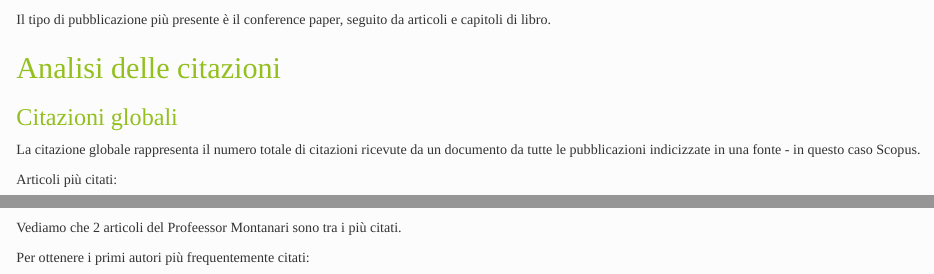
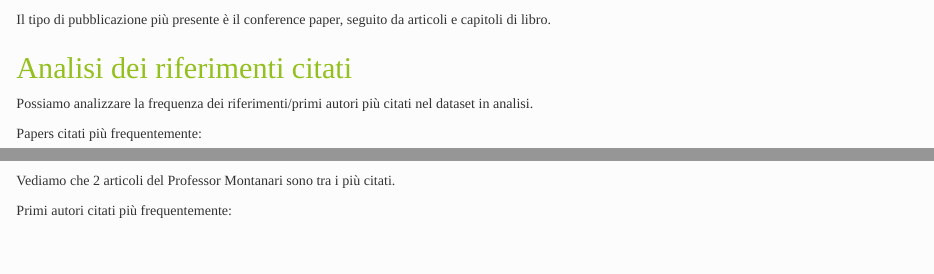
Before and after one commit to clacosta5/ADS_project, an R Markdown document (progettoADS.Rmd): the page in a window 1100 px wide, from 1330 px down, and a second part further down, joined at a grey line. Rendered offline with R 4.5, knitr and Pandoc, with nearby package versions; drawn as R Markdown's standard HTML page in place of the format the file asks for; some code elsewhere in the file could not run offline.

Commit message:
Minor fix

````diff
--- a/progettoADS.Rmd
+++ b/progettoADS.Rmd
@@ -187,22 +187,23 @@ ggplotly(docType)
 
 Il tipo di pubblicazione più presente è il conference paper, seguito da articoli e capitoli di libro.
 
-## Analisi delle citazioni
+## Analisi dei riferimenti citati
 
 <!-- La funzione citazioni genera la tabella di frequenza dei riferimenti più citati o dei primi autori più citati (dei riferimenti). (nel senso, sono tutte le references degli articoli della collezione) -->
-### Citazioni globali
 
-La citazione globale rappresenta il numero totale di citazioni ricevute da un documento da tutte le pubblicazioni indicizzate in una fonte - in questo caso Scopus.
+Possiamo analizzare la frequenza dei riferimenti/primi autori più citati nel dataset in analisi.
 
-Articoli più citati:
+<!-- La citazione globale rappresenta il numero totale di citazioni ricevute da un documento da tutte le pubblicazioni indicizzate in una fonte - in questo caso il dataset in analisi. -->
+
+Papers citati più frequentemente:
 ```{r analisi ref}
 mostCitedRef <- citations(prova, field = "article", sep = ";")
 cbind(mostCitedRef$Cited[1:10])
 ```
 
-Vediamo che 2 articoli del Profeessor Montanari sono tra i più citati.
+Vediamo che 2 articoli del Professor Montanari sono tra i più citati.
 
-Per ottenere i primi autori più frequentemente citati:
+Primi autori citati più frequentemente:
 ```{r analisi ref aut}
 mostCitedAut <- citations(prova, field = "author", sep = ";")
 cbind(mostCitedAut$Cited[1:15])
````
